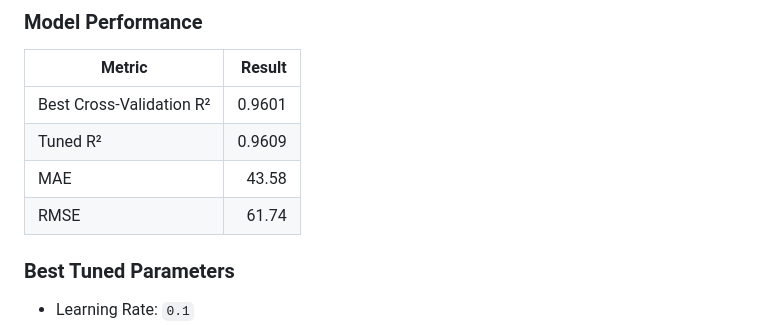
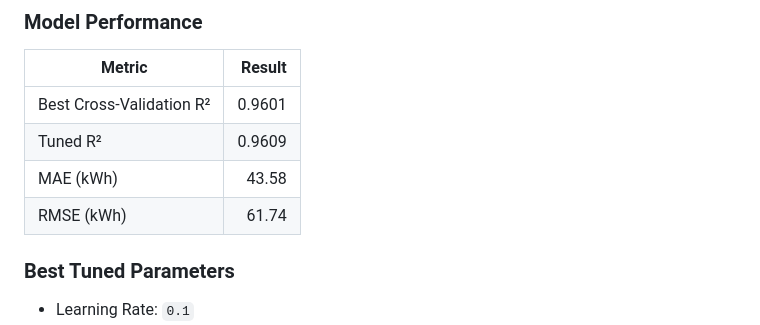
Before and after one commit to DivyaPatil-tech/smart-electricity-prediction-system, a Markdown page: README.md, the part around the change. Rendered like a GitHub page.

```diff
--- a/README.md
+++ b/README.md
@@ -116,8 +116,8 @@ The model was trained and tuned for household electricity consumption prediction
 |---|---:|
 | Best Cross-Validation R² | 0.9601 |
 | Tuned R² | 0.9609 |
-| MAE | 43.58 |
-| RMSE | 61.74 |
+| MAE (kWh) | 43.58 |
+| RMSE (kWh) | 61.74 |
 
 ### Best Tuned Parameters
 
```
